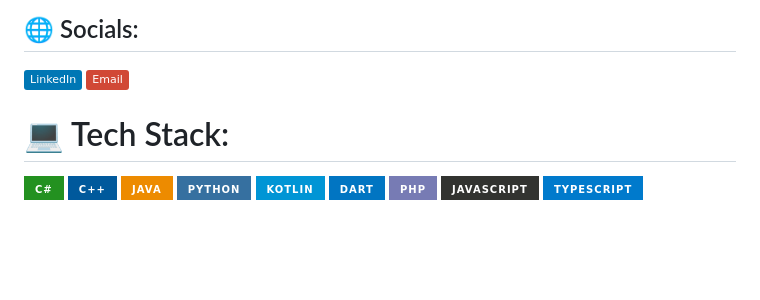
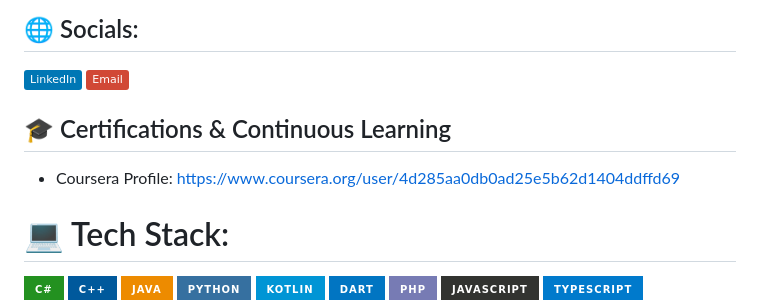
Before and after one commit to AlexlmL/AlexlmL, a Markdown page: README.md, the part around the change. GitHub-like rendering; badges without logos; blank space fills up the shorter version.

Commit message:
Add certifications and continuous learning info
Added certifications and continuous learning section.

```diff
--- a/README.md
+++ b/README.md
@@ -4,6 +4,9 @@ Hi, I'm **Alexander Cantoral** – a Software Engineering student at UPC and a p
 
 ## 🌐 Socials:
 [![LinkedIn](https://img.shields.io/badge/LinkedIn-%230077B5.svg?logo=linkedin&logoColor=white)](https://linkedin.com/in/alexander-alberto-cantoral-sedamano-9b756416b/) [![email](https://img.shields.io/badge/Email-D14836?logo=gmail&logoColor=white)](mailto:alexcantsed@hotmail.com)
+
+## 🎓 Certifications & Continuous Learning
+- Coursera Profile: https://www.coursera.org/user/4d285aa0db0ad25e5b62d1404ddffd69
 
 # 💻 Tech Stack:
 ![C#](https://img.shields.io/badge/c%23-%23239120.svg?style=for-the-badge&logo=csharp&logoColor=white)
```
